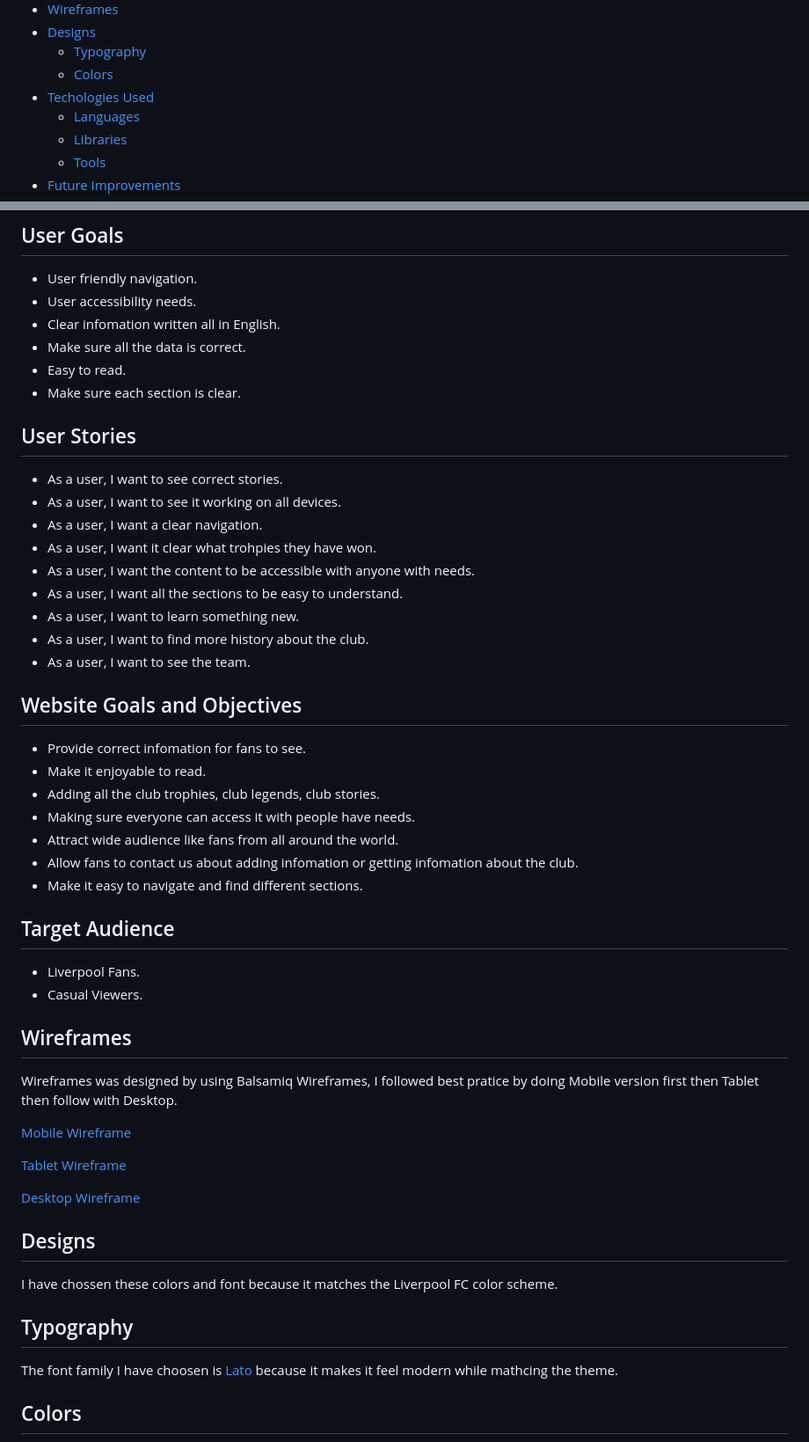
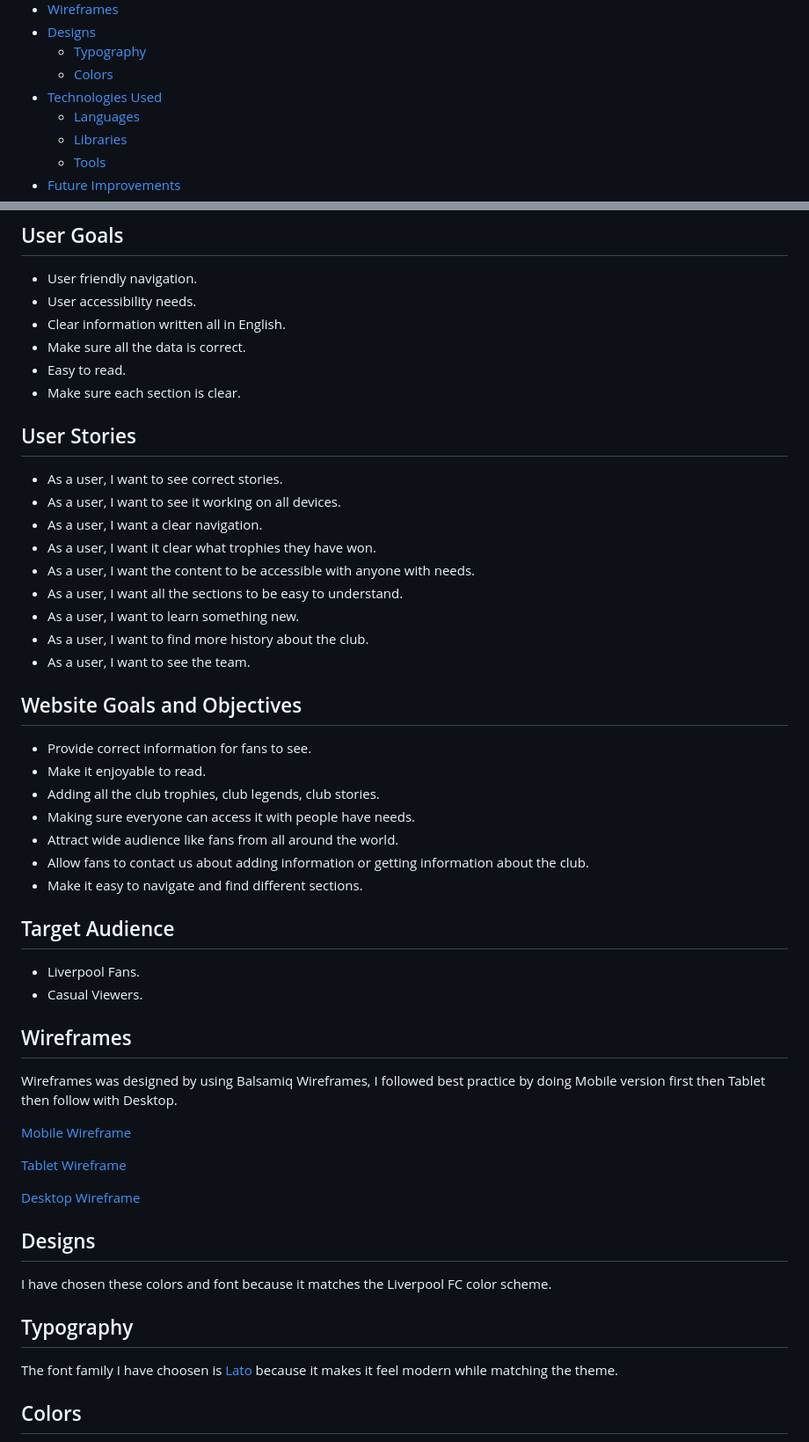
Before and after one commit to brandonlea/LFC-Fan-Page, a Markdown page: README.md, 2 parts joined by grey strips. Shown at 88% size. GitHub-like rendering.

Commit message:
Fixed some spelling mistakes.

```diff
--- a/README.md
+++ b/README.md
@@ -14,7 +14,7 @@ The ultimate page for fans to come and find history about the club, showing all
 - [Designs](#designs)
   - [Typography](#typography)
   - [Colors](#colors)
-- [Techologies Used](#techologies-used)
+- [Technologies Used](#Technologies-used)
   - [Languages](#languages)
   - [Libraries](#libraries)
   - [Tools](#tools)
@@ -36,7 +36,7 @@ The ultimate page for fans to come and find history about the club, showing all
 
 - User friendly navigation.
 - User accessibility needs.
-- Clear infomation written all in English.
+- Clear information written all in English.
 - Make sure all the data is correct.
 - Easy to read.
 - Make sure each section is clear.
@@ -46,7 +46,7 @@ The ultimate page for fans to come and find history about the club, showing all
 - As a user, I want to see correct stories.
 - As a user, I want to see it working on all devices.
 - As a user, I want a clear navigation.
-- As a user, I want it clear what trohpies they have won.
+- As a user, I want it clear what trophies they have won.
 - As a user, I want the content to be accessible with anyone with needs.
 - As a user, I want all the sections to be easy to understand.
 - As a user, I want to learn something new.
@@ -55,12 +55,12 @@ The ultimate page for fans to come and find history about the club, showing all
 
 ## Website Goals and Objectives
 
-- Provide correct infomation for fans to see.
+- Provide correct information for fans to see.
 - Make it enjoyable to read.
 - Adding all the club trophies, club legends, club stories.
 - Making sure everyone can access it with people have needs.
 - Attract wide audience like fans from all around the world.
-- Allow fans to contact us about adding infomation or getting infomation about the club.
+- Allow fans to contact us about adding information or getting information about the club.
 - Make it easy to navigate and find different sections.
 
 ## Target Audience
@@ -70,7 +70,7 @@ The ultimate page for fans to come and find history about the club, showing all
 
 ## Wireframes
 
-Wireframes was designed by using Balsamiq Wireframes, I followed best pratice by doing Mobile version first then Tablet then follow with Desktop.
+Wireframes was designed by using Balsamiq Wireframes, I followed best practice by doing Mobile version first then Tablet then follow with Desktop.
 
 [Mobile Wireframe](docs/wireframes/Mobile.png "Mobile Wireframe")
 
@@ -80,11 +80,11 @@ Wireframes was designed by using Balsamiq Wireframes, I followed best pratice by
 
 ## Designs
 
-I have chossen these colors and font because it matches the Liverpool FC color scheme.
+I have chosen these colors and font because it matches the Liverpool FC color scheme.
 
 ## Typography
 
-The font family I have choosen is [Lato](https://fonts.google.com/specimen/Lato, "Lato") because it makes it feel modern while mathcing the theme.
+The font family I have choosen is [Lato](https://fonts.google.com/specimen/Lato, "Lato") because it makes it feel modern while matching the theme.
 
 ## Colors
 
```
